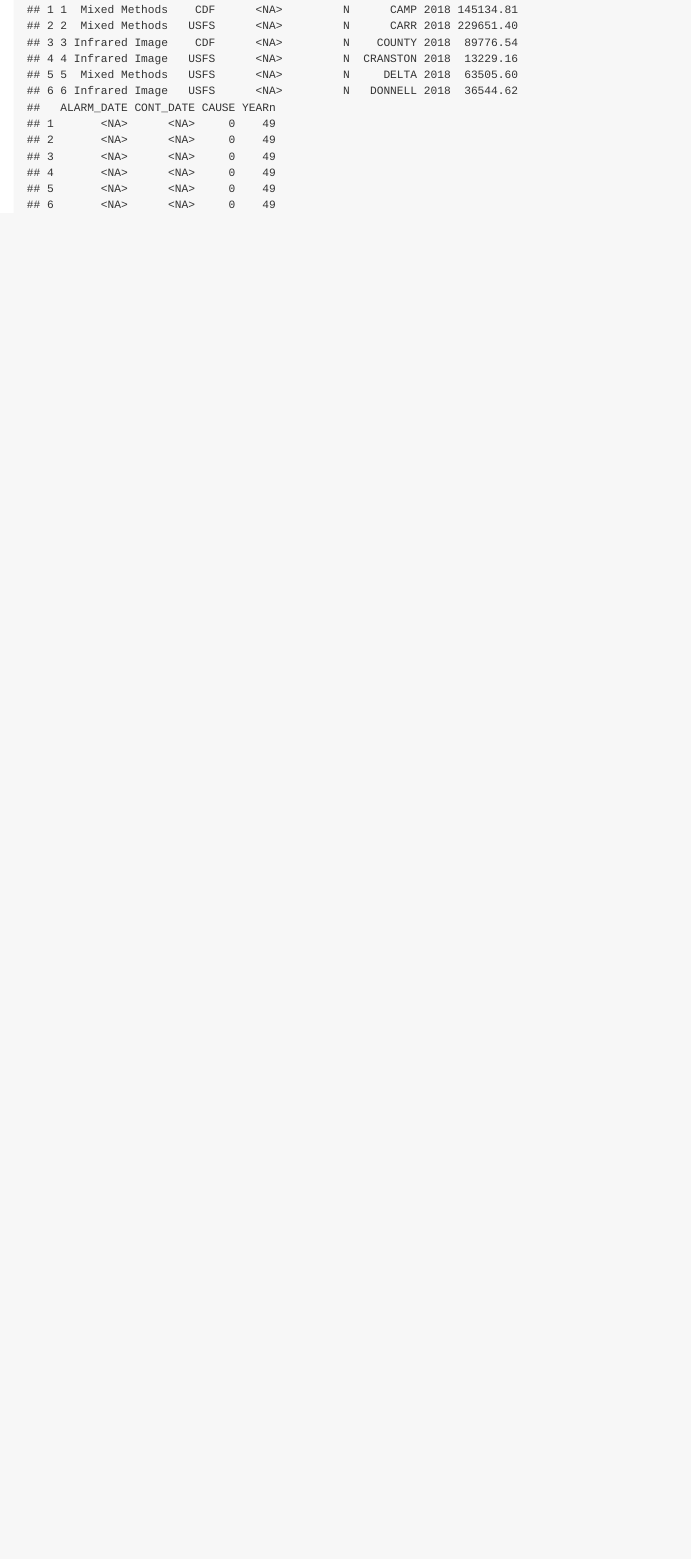
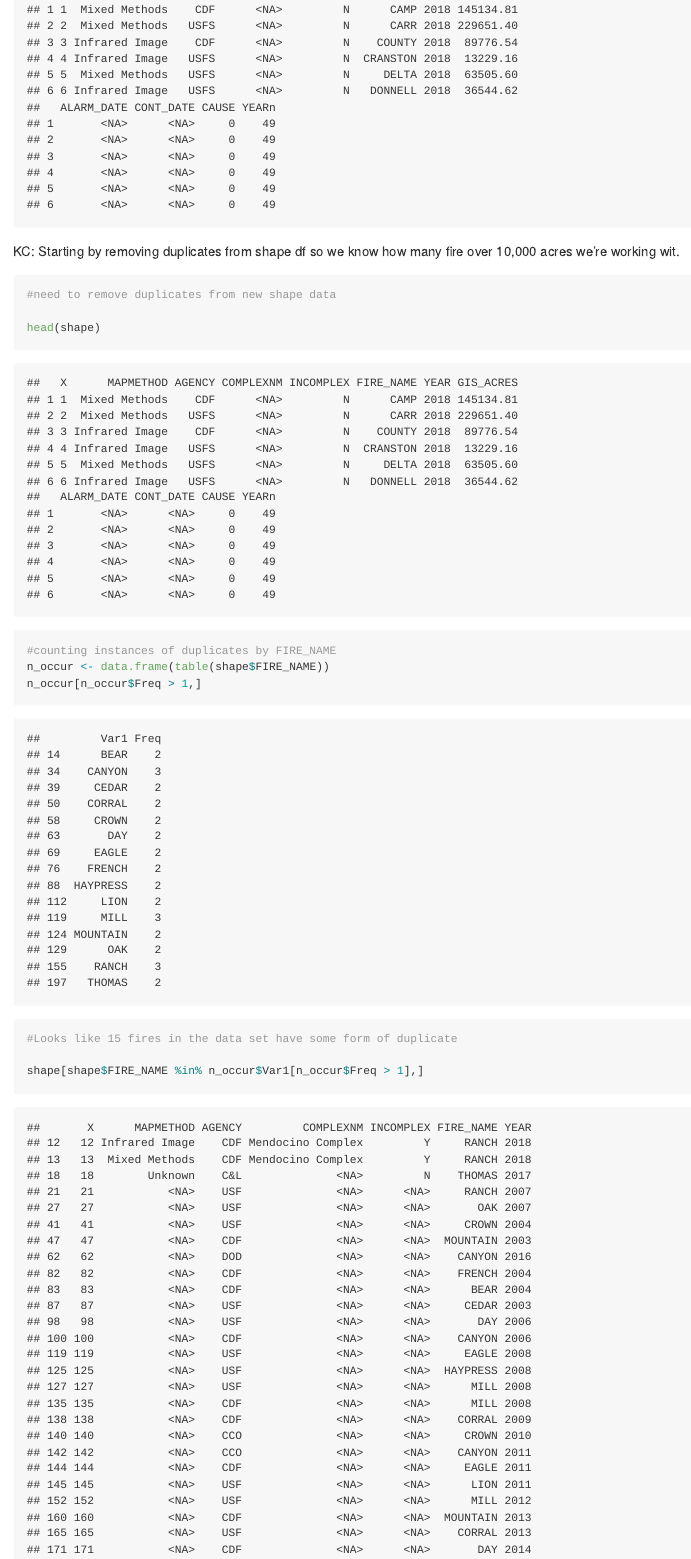
Before and after one commit to avanscoyoc/fire, an R Markdown document (analyses/ics_209_figure.Rmd): the page in a window 1100 px wide, from 6160 px down. Rendered offline with R 4.5, knitr and Pandoc, with nearby package versions; some code elsewhere in the file could not run offline; long lines of code are wrapped.

Commit message:
kc searching for duplicates!

````diff
--- a/analyses/ics_209_figure.Rmd
+++ b/analyses/ics_209_figure.Rmd
@@ -148,3 +148,16 @@
 shape <- read.csv("data/fires_millie.csv")
 head(shape)
 ```
+
+KC: Starting by removing duplicates from shape df so we know how many fire over 10,000 acres we're working wit.
+```{r Cleaning new shape df}
+#need to remove duplicates from new shape data
+
+head(shape)
+#counting instances of duplicates by FIRE_NAME
+n_occur <- data.frame(table(shape$FIRE_NAME))
+n_occur[n_occur$Freq > 1,]
+#Looks like 15 fires in the data set have some form of duplicate
+
+shape[shape$FIRE_NAME %in% n_occur$Var1[n_occur$Freq > 1],]
+```
````
